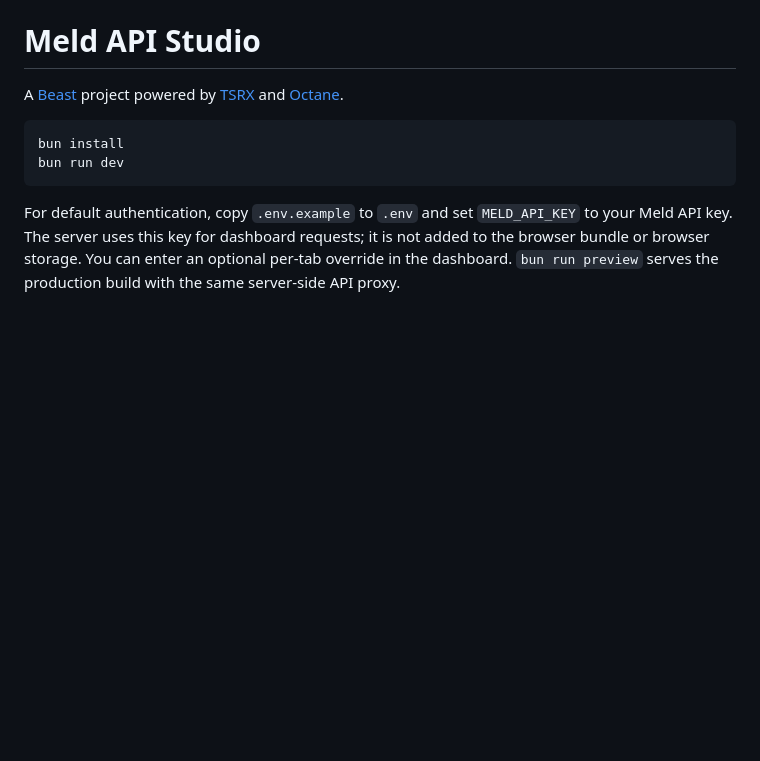
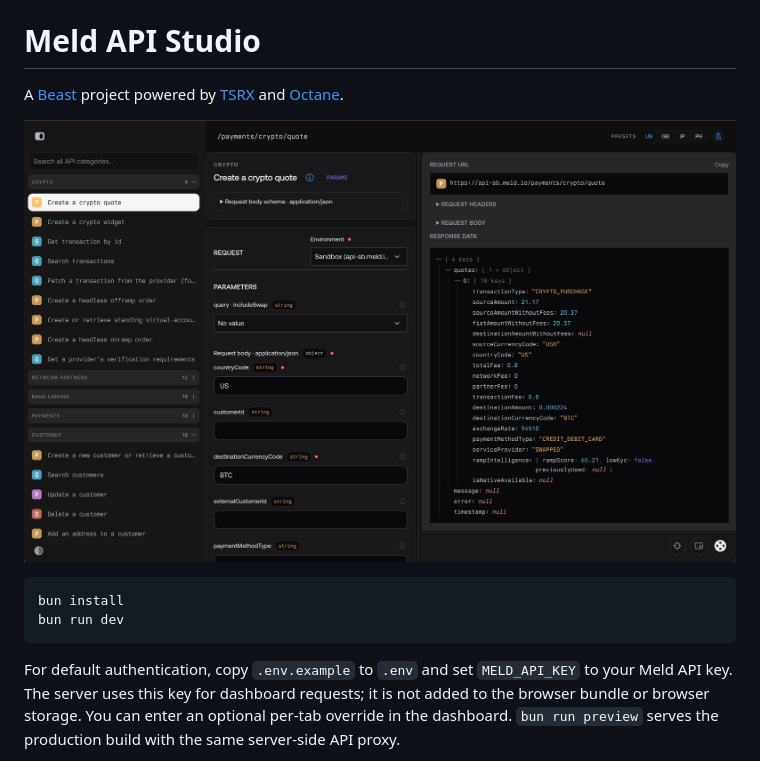
Before and after one commit to phtn/meld-io, a Markdown page: README.md, the part around the change printed below. Rendered like a GitHub page; pictures changed too: public/meld-io-ss.png (added); blank space fills up the shorter version.

Commit message:
chore:mural

````diff
--- a/README.md
+++ b/README.md
@@ -2,6 +2,8 @@
 
 A [Beast](https://www.npmjs.com/package/beast-tsrx) project powered by
 [TSRX](https://tsrx.dev/) and [Octane](https://octanejs.dev/).
+
+![Mural](public/meld-io-ss.png)
 
 ```bash
 bun install
````
Also changed, not shown: other parts of README.md (+1 -1 lines), 3 other files.
